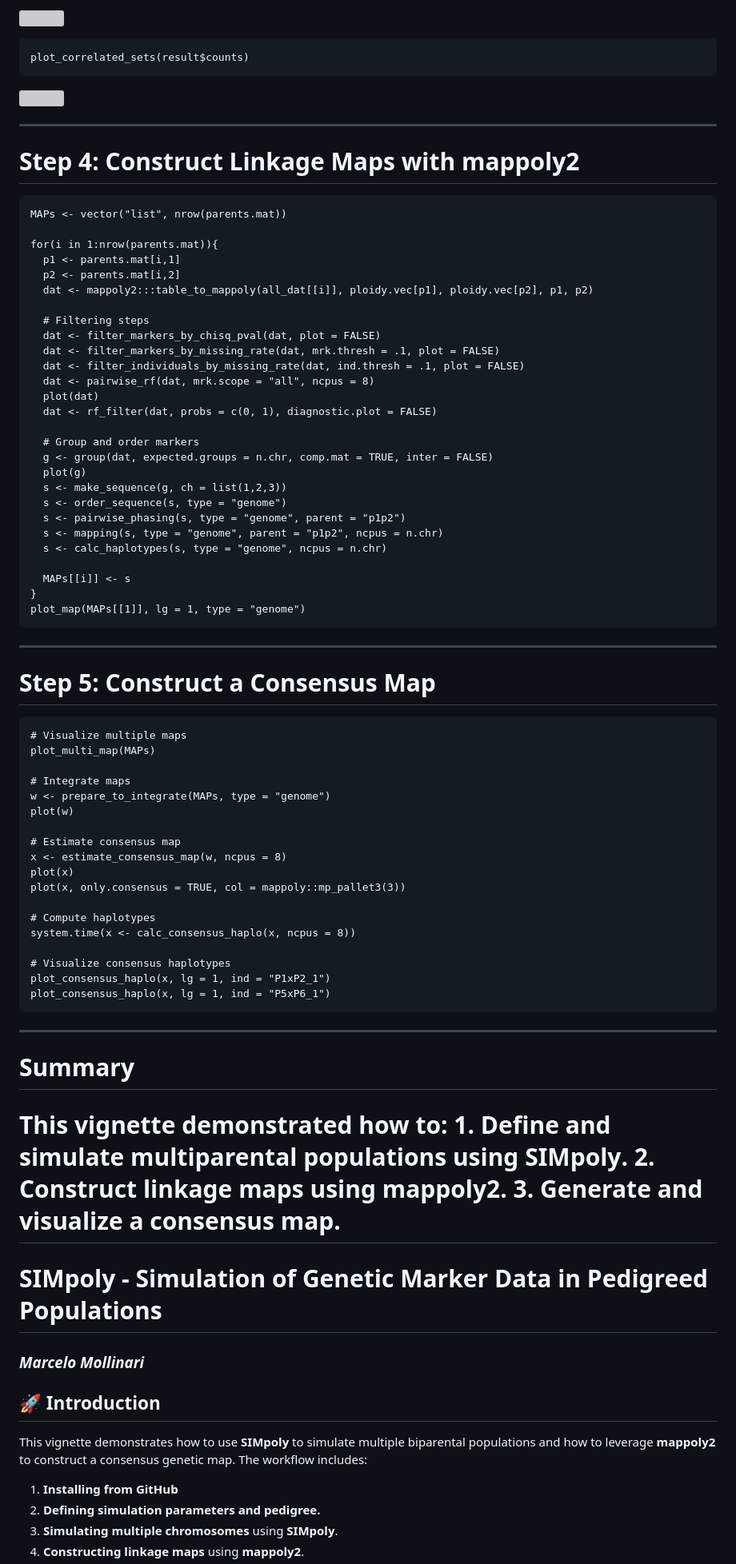
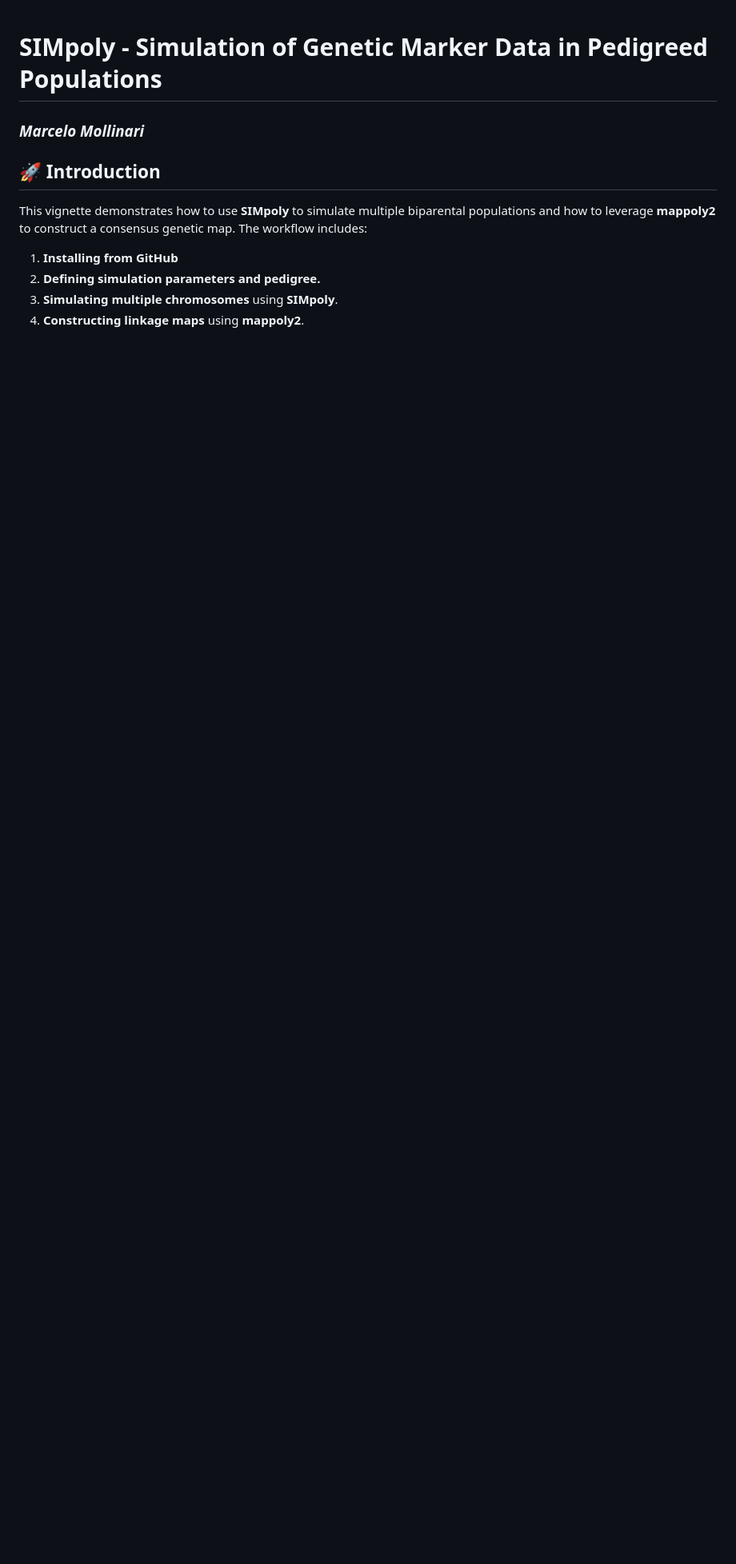
Before and after one commit to nndey/SIMpoly_personal, a Markdown page: README.md, the part around one of its changes. Shown at 80% size. GitHub-like rendering; blank space fills up the shorter version; grey boxes are pictures that could not be loaded.

Commit message:
Update README.md
added new devtools install for my own forked repo. also removed the redundant tutorial from the top

```diff
--- a/README.md
+++ b/README.md
@@ -79,74 +1,3 @@ consensus genetic map. The workflow includes:
-![](vignette_simulation_files/figure-markdown_strict/simulate-data-1.png)
-
-    plot_correlated_sets(result$counts)
-
-![](vignette_simulation_files/figure-markdown_strict/simulate-data-2.png)
-
-------------------------------------------------------------------------
-
-# Step 4: Construct Linkage Maps with mappoly2
-
-    MAPs <- vector("list", nrow(parents.mat))
-
-    for(i in 1:nrow(parents.mat)){
-      p1 <- parents.mat[i,1]
-      p2 <- parents.mat[i,2]
-      dat <- mappoly2:::table_to_mappoly(all_dat[[i]], ploidy.vec[p1], ploidy.vec[p2], p1, p2)
-
-      # Filtering steps
-      dat <- filter_markers_by_chisq_pval(dat, plot = FALSE)
-      dat <- filter_markers_by_missing_rate(dat, mrk.thresh = .1, plot = FALSE)
-      dat <- filter_individuals_by_missing_rate(dat, ind.thresh = .1, plot = FALSE)
-      dat <- pairwise_rf(dat, mrk.scope = "all", ncpus = 8)
-      plot(dat)
-      dat <- rf_filter(dat, probs = c(0, 1), diagnostic.plot = FALSE)
-
-      # Group and order markers
-      g <- group(dat, expected.groups = n.chr, comp.mat = TRUE, inter = FALSE)
-      plot(g)
-      s <- make_sequence(g, ch = list(1,2,3))
-      s <- order_sequence(s, type = "genome")
-      s <- pairwise_phasing(s, type = "genome", parent = "p1p2")
-      s <- mapping(s, type = "genome", parent = "p1p2", ncpus = n.chr)
-      s <- calc_haplotypes(s, type = "genome", ncpus = n.chr)
-
-      MAPs[[i]] <- s
-    }
-    plot_map(MAPs[[1]], lg = 1, type = "genome")
-
-------------------------------------------------------------------------
-
-# Step 5: Construct a Consensus Map
-
-    # Visualize multiple maps
-    plot_multi_map(MAPs)
-
-    # Integrate maps
-    w <- prepare_to_integrate(MAPs, type = "genome")
-    plot(w)
-
-    # Estimate consensus map
-    x <- estimate_consensus_map(w, ncpus = 8)
-    plot(x)
-    plot(x, only.consensus = TRUE, col = mappoly::mp_pallet3(3))
-
-    # Compute haplotypes
-    system.time(x <- calc_consensus_haplo(x, ncpus = 8))
-
-    # Visualize consensus haplotypes
-    plot_consensus_haplo(x, lg = 1, ind = "P1xP2_1")
-    plot_consensus_haplo(x, lg = 1, ind = "P5xP6_1")
-
-------------------------------------------------------------------------
-
-# Summary
-
-This vignette demonstrated how to: 1. Define and simulate multiparental
-populations using **SIMpoly**. 2. Construct linkage maps using
-**mappoly2**. 3. Generate and visualize a consensus map.
-=======
-&#x20;&#x20;
-
 # **SIMpoly - Simulation of Genetic Marker Data in Pedigreed Populations**
 
 ### *Marcelo Mollinari*
```
Also changed, not shown: other parts of README.md (+2 -79 lines).
